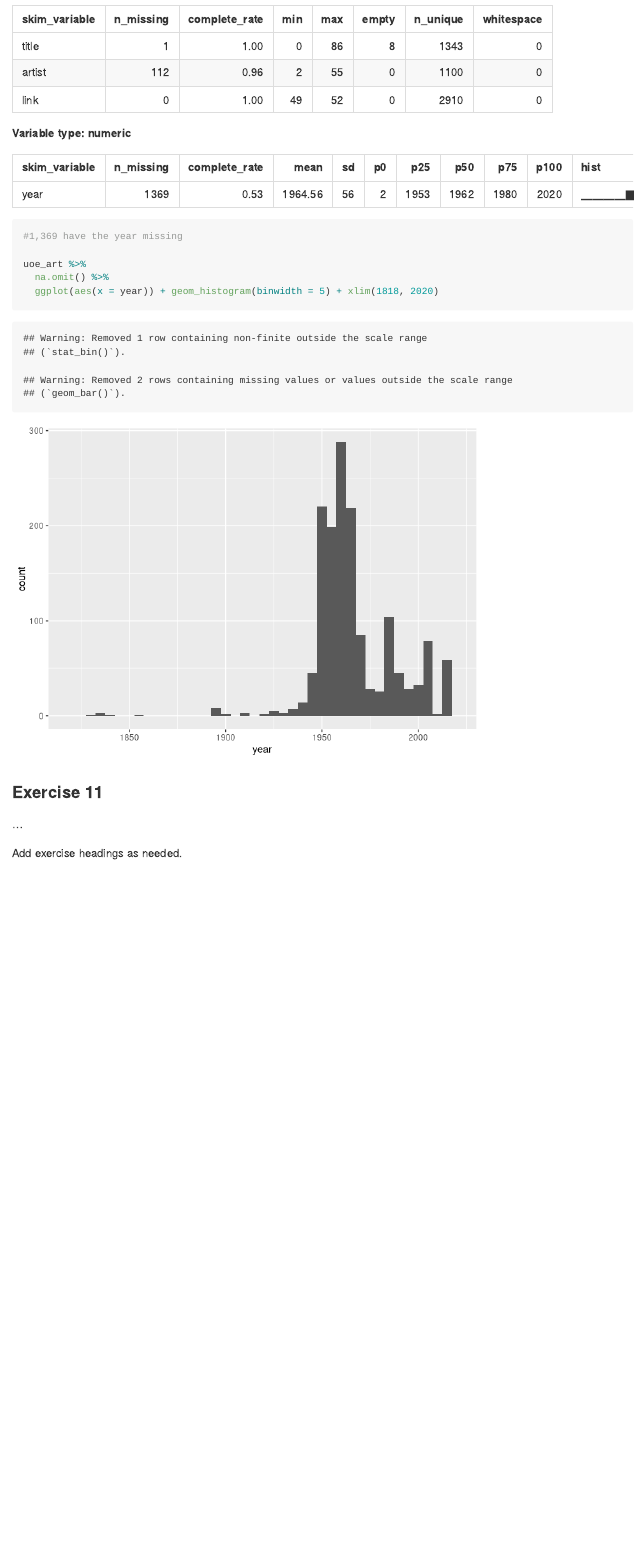
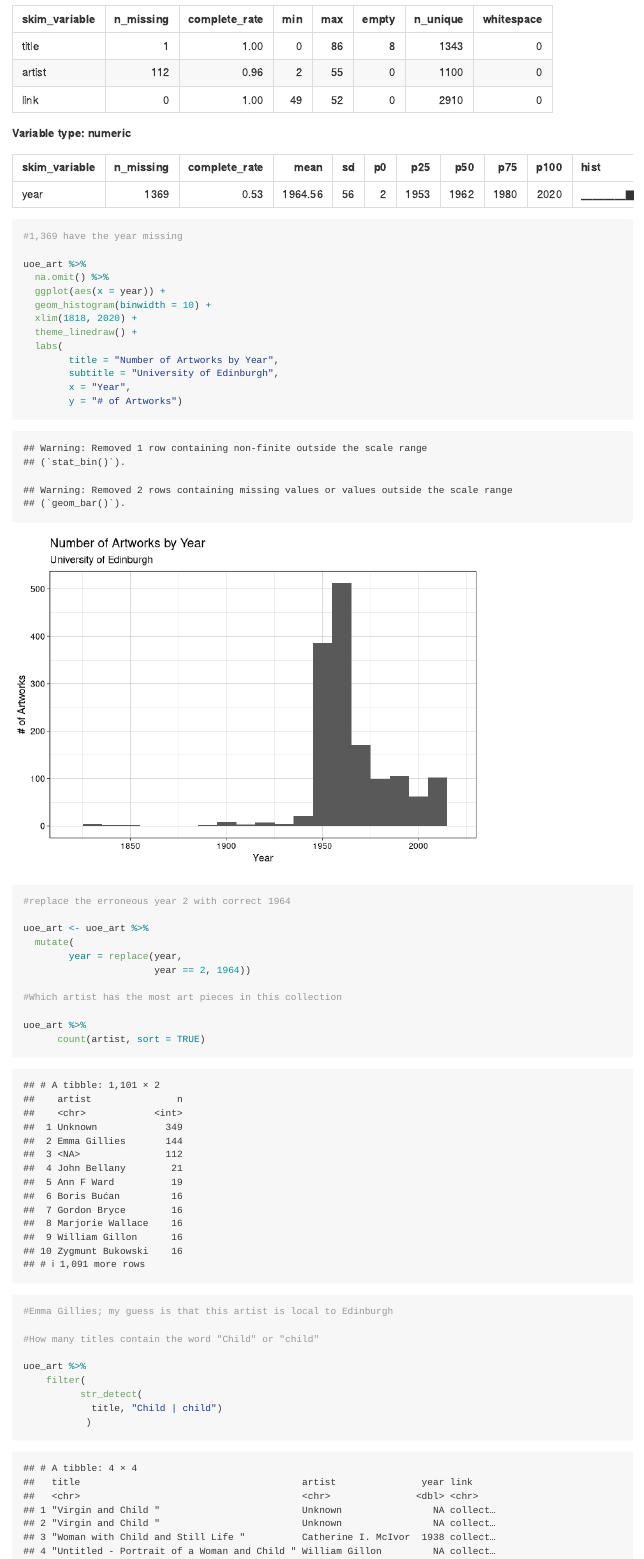
Before and after one commit to marcusminko123/UoE_art, an R Markdown document (lab-07.Rmd): the page in a window 1100 px wide, from 1400 px down. Rendered offline with R 4.5, knitr and Pandoc, with nearby package versions.

Commit message:
final commit

````diff
--- a/lab-07.Rmd
+++ b/lab-07.Rmd
@@ -36,13 +36,36 @@ skim(uoe_art)
 
 uoe_art %>%
   na.omit() %>%
-  ggplot(aes(x = year)) + geom_histogram(binwidth = 5) + xlim(1818, 2020)
+  ggplot(aes(x = year)) +
+  geom_histogram(binwidth = 10) +
+  xlim(1818, 2020) +
+  theme_linedraw() +
+  labs(
+        title = "Number of Artworks by Year",
+        subtitle = "University of Edinburgh",
+        x = "Year",
+        y = "# of Artworks")
 
+#replace the erroneous year 2 with correct 1964
 
+uoe_art <- uoe_art %>%
+  mutate(
+        year = replace(year,
+                       year == 2, 1964))
+
+#Which artist has the most art pieces in this collection
+
+uoe_art %>%
+      count(artist, sort = TRUE)
+
+#Emma Gillies; my guess is that this artist is local to Edinburgh
+
+#How many titles contain the word "Child" or "child"
+
+uoe_art %>%
+    filter(
+          str_detect(
+            title, "Child | child")
+           )
+# 4
 ```
-
-### Exercise 11
-
-...
-
-Add exercise headings as needed.
````
Also changed, not shown: lab-07.md, lab-07_files/figure-gfm/skim-1.png.
